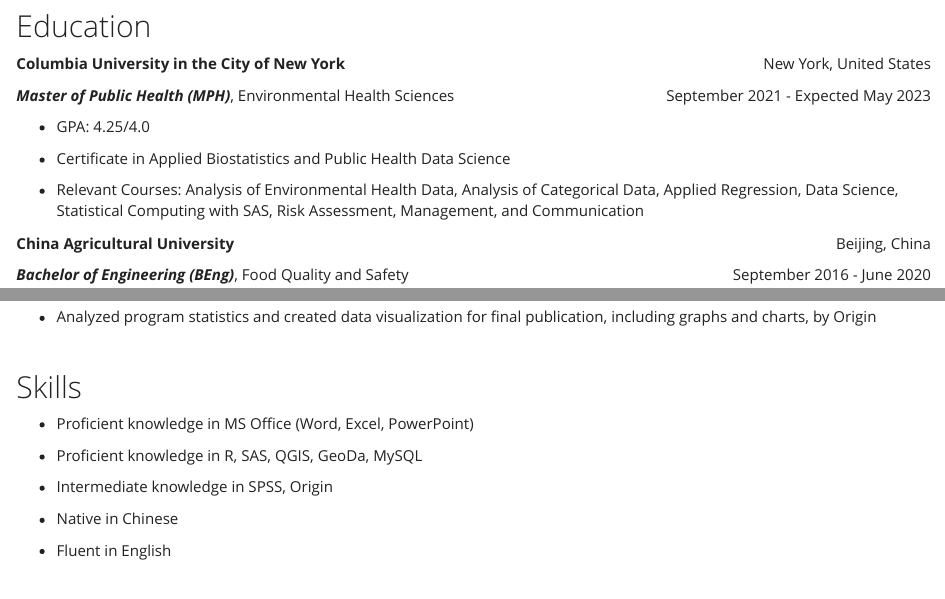
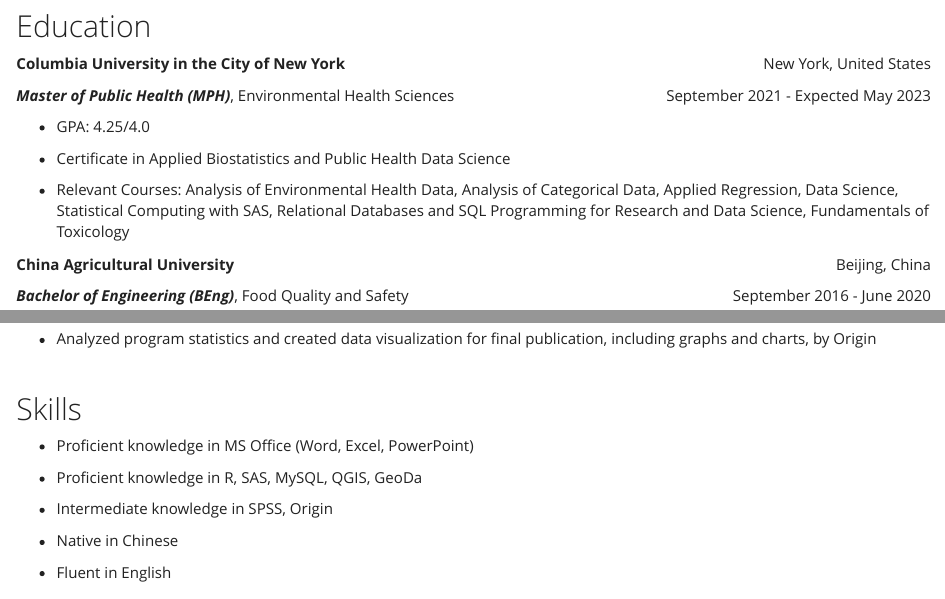
Before and after one commit to siyuegao1205/siyuegao_website.github.io, an R Markdown document (experience.Rmd): the page in a window 1100 px wide, from 160 px down, and a second part further down, joined at a grey line. The pictures show the output file experience.html that the author committed with the source, opened offline; library style sheets and scripts come from the installed R packages.

Commit message:
adding a new course

```diff
--- a/experience.Rmd
+++ b/experience.Rmd
@@ -26,7 +26,7 @@
 
 *   Certificate in Applied Biostatistics and Public Health Data Science
 
-*   Relevant Courses: Analysis of Environmental Health Data, Analysis of Categorical Data, Applied Regression, Data Science, Statistical Computing with SAS, Risk Assessment, Management, and Communication
+*   Relevant Courses: Analysis of Environmental Health Data, Analysis of Categorical Data, Applied Regression, Data Science, Statistical Computing with SAS, Relational Databases and SQL Programming for Research and Data Science, Fundamentals of Toxicology
 
 <p style="text-align:left;">
     **China Agricultural University**
@@ -182,7 +182,7 @@
 
 *   Proficient knowledge in MS Office (Word, Excel, PowerPoint)
 
-*   Proficient knowledge in R, SAS, QGIS, GeoDa, MySQL
+*   Proficient knowledge in R, SAS, MySQL, QGIS, GeoDa
 
 *   Intermediate knowledge in SPSS, Origin
 
```
Also changed, not shown: experience.html.
